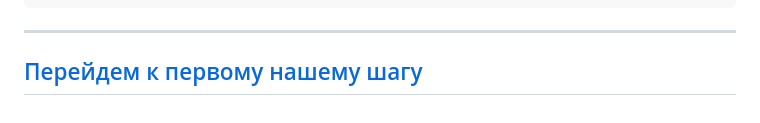
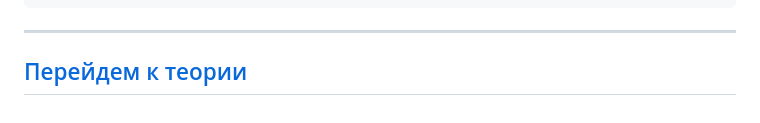
Before and after one commit to mrSKETH/SKETHWebCourse, a Markdown page: README.md, the part around the change. Drawn GitHub-style.

Commit message:
Update link text from 'первому нашему шагу' to 'теории'

```diff
--- a/README.md
+++ b/README.md
@@ -142,5 +142,5 @@ my-project/
 
 ---
 
-[Перейдем к первому нашему шагу](https://github.com/mrSKETH/web-dev-basics/tree/teor)
+[Перейдем к теории](https://github.com/mrSKETH/web-dev-basics/tree/teor)
 ---
```
